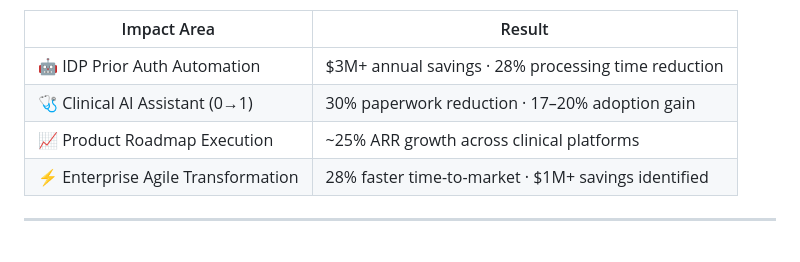
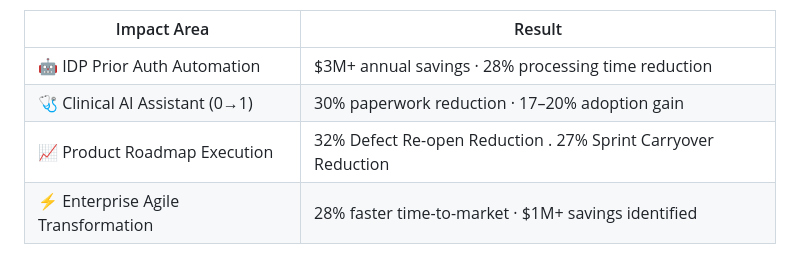
Before and after one commit to oluadun10/oluadun10.github.io, a Markdown page: README.md, the part around the change. Drawn GitHub-style.

```diff
--- a/README.md
+++ b/README.md
@@ -18,7 +18,7 @@ Over 7 years, I've shipped products that clinicians actually use, payers actuall
 |---|---|
 | 🤖 IDP Prior Auth Automation | $3M+ annual savings · 28% processing time reduction |
 | 🩺 Clinical AI Assistant (0→1) | 30% paperwork reduction · 17–20% adoption gain |
-| 📈 Product Roadmap Execution | ~25% ARR growth across clinical platforms |
+| 📈 Product Roadmap Execution | 32% Defect Re-open Reduction . 27% Sprint Carryover Reduction |
 | ⚡ Enterprise Agile Transformation | 28% faster time-to-market · $1M+ savings identified |
 
 ---
```
